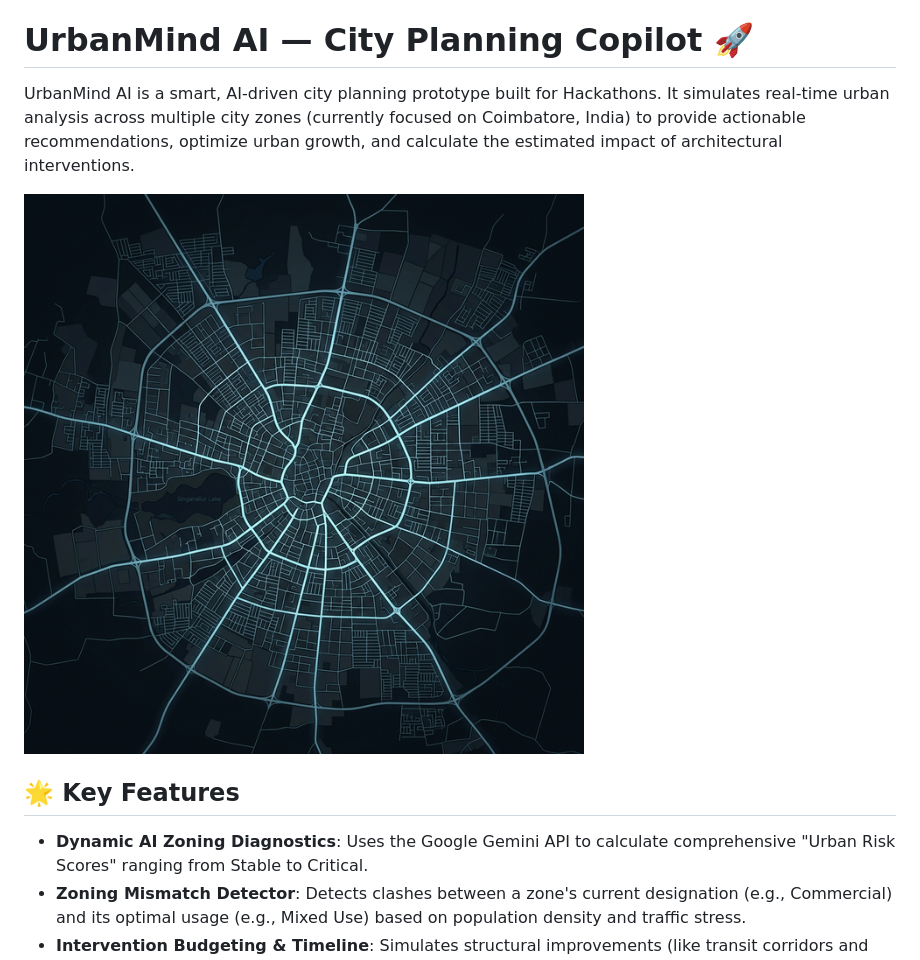
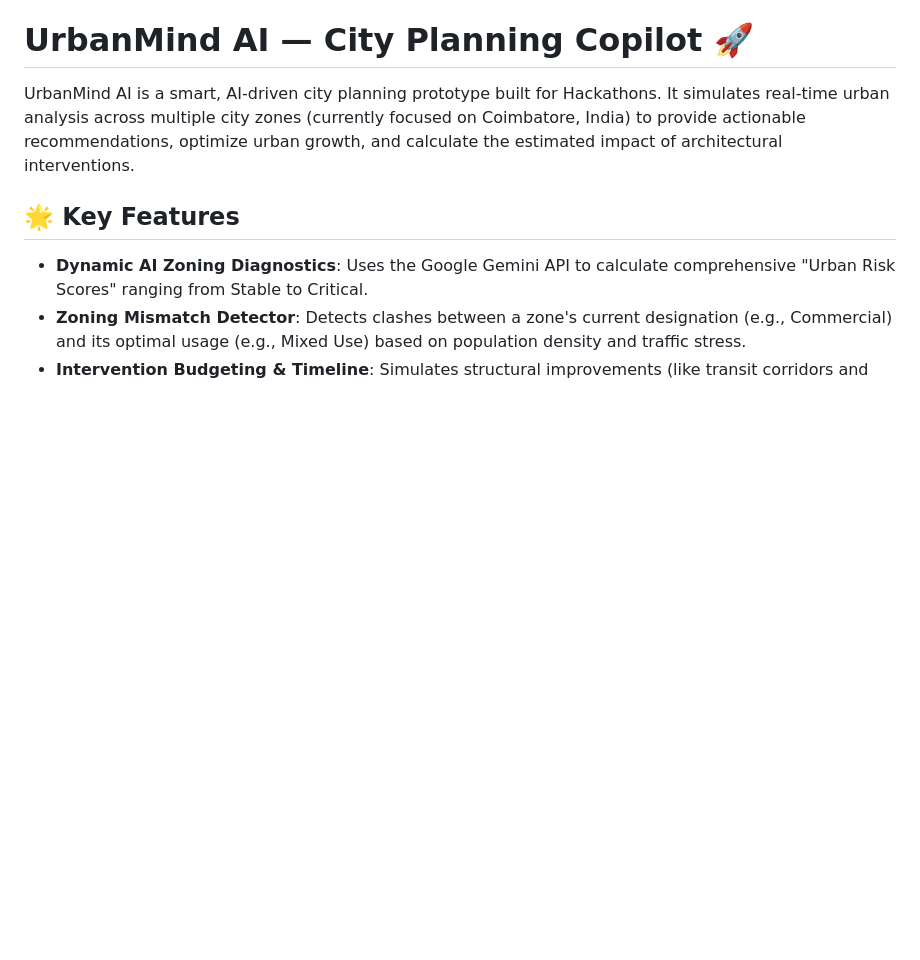
Before and after one commit to Rampradeep31/urbanMind_AI, a Markdown page: README.md, the part around the change. Rendered like a GitHub page; blank space fills up the shorter version.

Commit message:
Remove dashboard image from README
Removed the dashboard image from the README.

```diff
--- a/README.md
+++ b/README.md
@@ -2,7 +2,7 @@
 
 UrbanMind AI is a smart, AI-driven city planning prototype built for Hackathons. It simulates real-time urban analysis across multiple city zones (currently focused on Coimbatore, India) to provide actionable recommendations, optimize urban growth, and calculate the estimated impact of architectural interventions.
 
-![UrbanMind AI Dashboard](frontend/assets/maps/coimbatore-map.png)
+
 
 ## 🌟 Key Features
 
```
